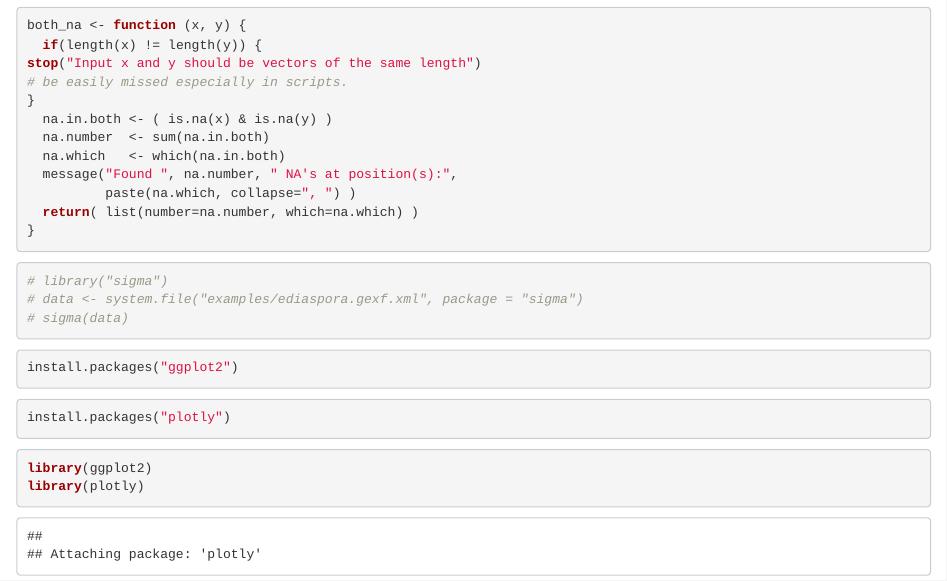
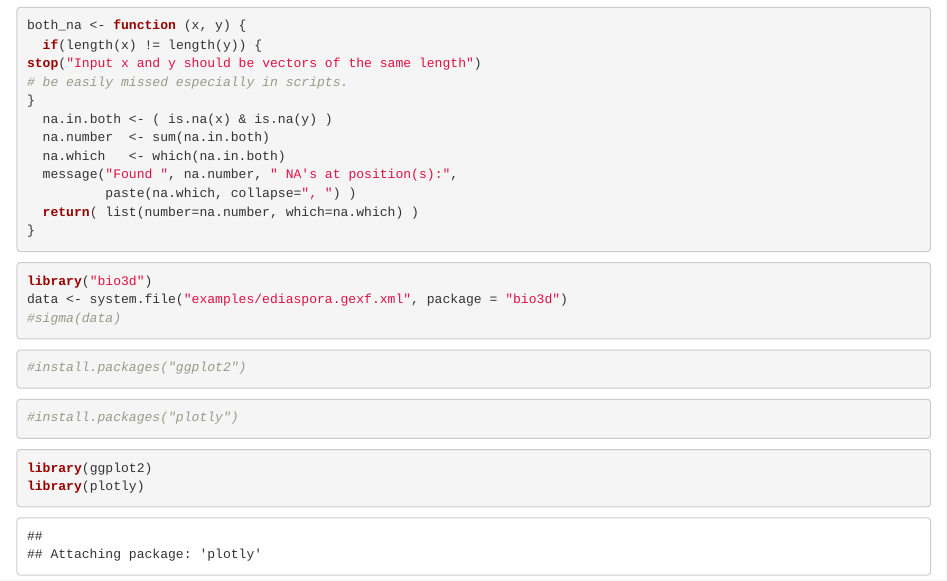
Before and after one commit to XiaoxueLin0/bggn213, an R Markdown document (class7Project/class07Markdown.Rmd): the page in a window 1100 px wide, from 1960 px down. Rendered offline with R 4.5, knitr and Pandoc, with nearby package versions; both versions are drawn in the output format of the newer one; some code elsewhere in the file could not run offline; common packages that the code uses without loading them are loaded.

Commit message:
Add class7

````diff
--- a/class7Project/class07Markdown.Rmd
+++ b/class7Project/class07Markdown.Rmd
@@ -2,7 +2,7 @@
 title: "Class 7 functions and packages"
 author: "Xiaoxue Lin"
 date: "1/30/2019"
-output: github_document
+output: html_document
 ---
 
 ```{r setup, include=FALSE}
@@ -103,17 +103,17 @@ stop("Input x and y should be vectors of the same length")
 ```
 
 ```{r}
-# library("sigma")
-# data <- system.file("examples/ediaspora.gexf.xml", package = "sigma")
-# sigma(data)
+library("bio3d")
+data <- system.file("examples/ediaspora.gexf.xml", package = "bio3d")
+#sigma(data)
 ```
 
 ```{r}
-install.packages("ggplot2")
+#install.packages("ggplot2")
 ```
 
 ```{r}
-install.packages("plotly")
+#install.packages("plotly")
 ```
 
 ```{r}
````
Also changed, not shown: 1 other file.
